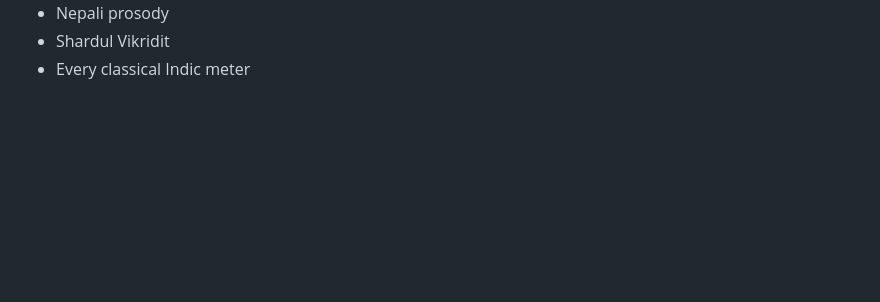
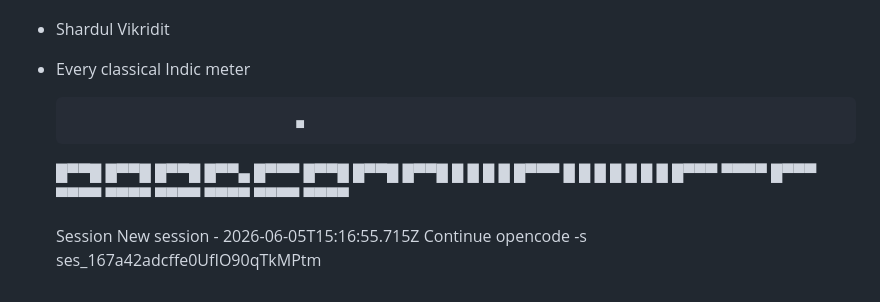
Before and after one commit to zenithkandel/chhanda, a Markdown page: docs/typing.md, the part around the change. Rendered like a GitHub page; blank space fills up the shorter version.

Commit message:
feat: add decorative ASCII art and session information to typing documentation

```diff
--- a/docs/typing.md
+++ b/docs/typing.md
@@ -843,3 +843,12 @@ That single question is the foundation of:
 - Nepali prosody
 - Shardul Vikridit
 - Every classical Indic meter
+
+                                   ▄
+
+  █▀▀█ █▀▀█ █▀▀█ █▀▀▄ █▀▀▀ █▀▀█ █▀▀█ █▀▀█
+  █ █ █ █ █▀▀▀ █ █ █ █ █ █ █ █▀▀▀
+  ▀▀▀▀ █▀▀▀ ▀▀▀▀ ▀▀▀▀ ▀▀▀▀ ▀▀▀▀ ▀▀▀▀ ▀▀▀▀
+
+  Session New session - 2026-06-05T15:16:55.715Z
+  Continue opencode -s ses_167a42adcffe0UfIO90qTkMPtm
```
